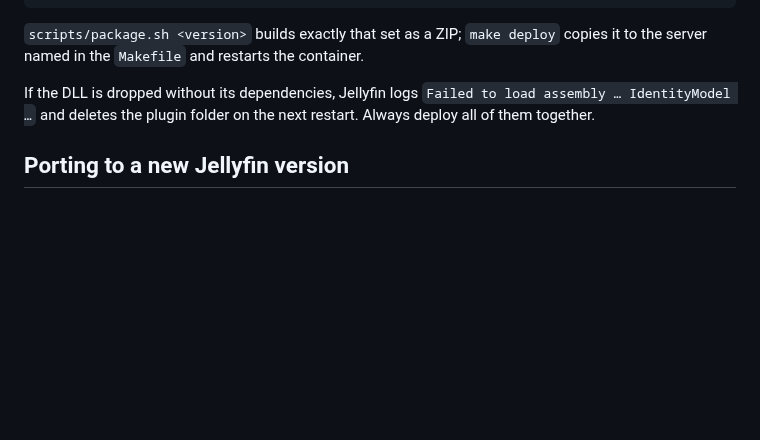
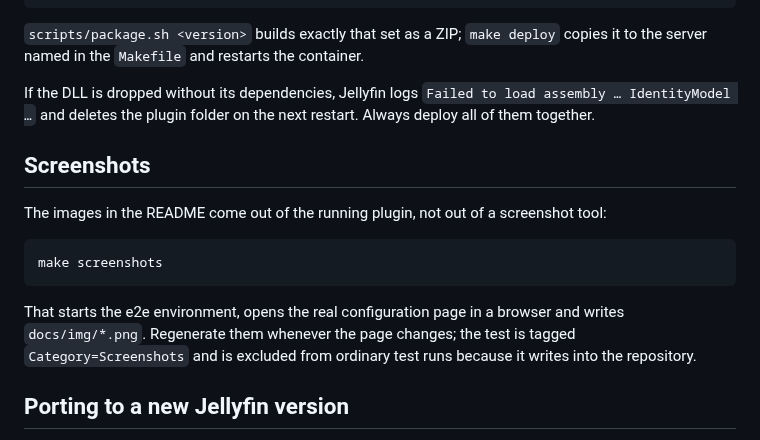
Before and after one commit to be-nj/jellyfin-sso, a Markdown page: CONTRIBUTING.md, the part around the change. Drawn GitHub-style; blank space fills up the shorter version.

````diff
--- a/CONTRIBUTING.md
+++ b/CONTRIBUTING.md
@@ -103,6 +103,19 @@ If the DLL is dropped without its dependencies, Jellyfin logs
 `Failed to load assembly … IdentityModel …` and deletes the plugin folder on the next
 restart. Always deploy all of them together.
 
+## Screenshots
+
+The images in the README come out of the running plugin, not out of a screenshot tool:
+
+```bash
+make screenshots
+```
+
+That starts the e2e environment, opens the real configuration page in a browser and
+writes `docs/img/*.png`. Regenerate them whenever the page changes; the test is tagged
+`Category=Screenshots` and is excluded from ordinary test runs because it writes into the
+repository.
+
 ## Porting to a new Jellyfin version
 
 The plugin pins `Jellyfin.Controller` and `Jellyfin.Model` to one server version; Jellyfin
````
Also changed, not shown: README.md (+8 -3 lines), docs/img/group-mapping.png (added), docs/img/provider-card.png (added), 5 other files.
